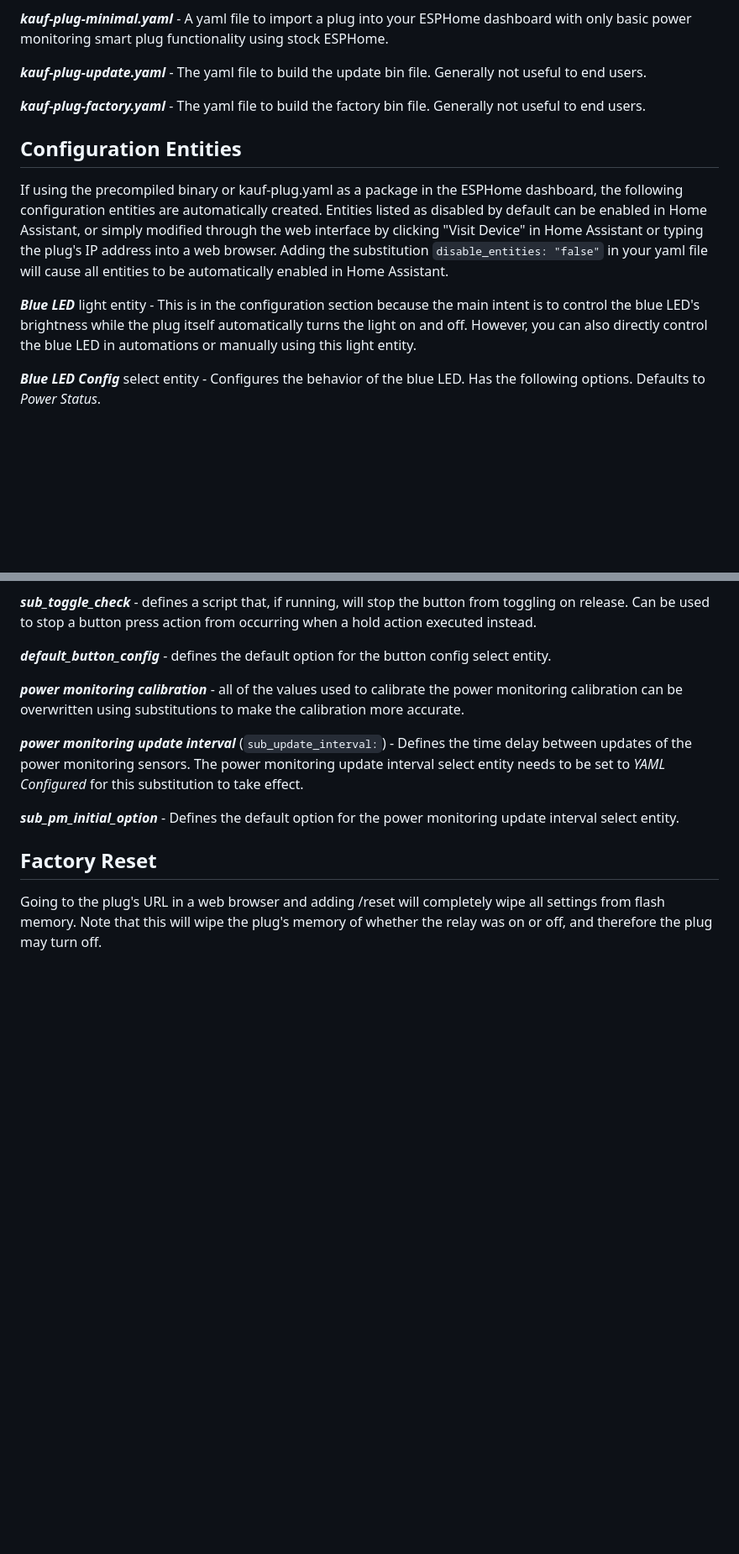
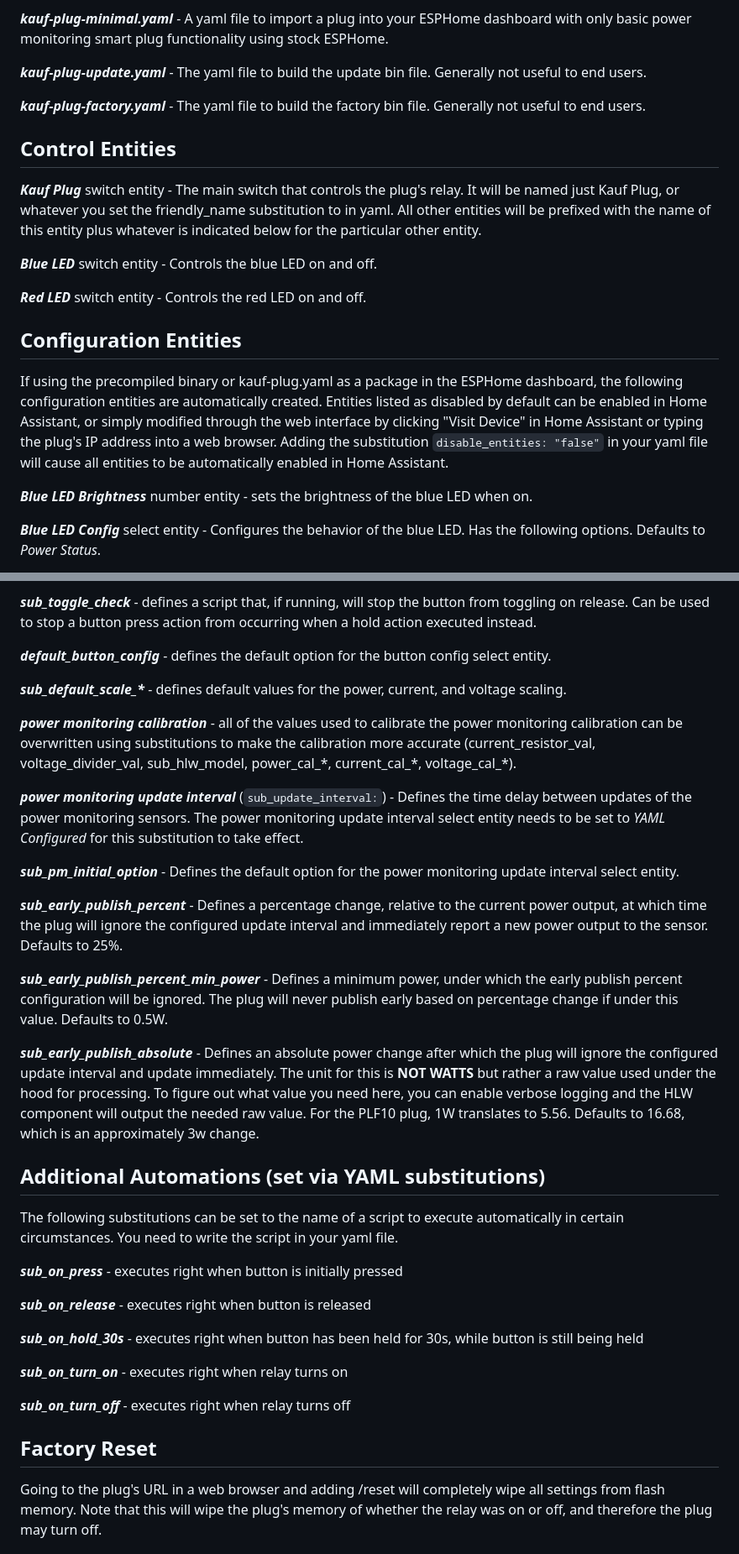
Before and after one commit to KaufHA/PLF10, a Markdown page: README.md, 2 parts joined by grey strips. Shown: that part at 84% size. GitHub-like rendering; blank space fills up the shorter version.

Commit message:
Update README.md for early publish feature

```diff
--- a/README.md
+++ b/README.md
@@ -34,10 +34,18 @@ This repo contains files for the PLF10 Power Monitoring Smart Plug.
 ***kauf-plug-factory.yaml*** - The yaml file to build the factory bin file.  Generally not useful to end users.
 
 
+## Control Entities
+
+***Kauf Plug*** switch entity - The main switch that controls the plug's relay.  It will be named just Kauf Plug, or whatever you set the friendly_name substitution to in yaml.  All other entities will be prefixed with the name of this entity plus whatever is indicated below for the particular other entity.
+
+***Blue LED*** switch entity - Controls the blue LED on and off.
+
+***Red LED*** switch entity - Controls the red LED on and off.
+
 ## Configuration Entities
 If using the precompiled binary or kauf-plug.yaml as a package in the ESPHome dashboard, the following configuration entities are automatically created.  Entities listed as disabled by default can be enabled in Home Assistant, or simply modified through the web interface by clicking "Visit Device" in Home Assistant or typing the plug's IP address into a web browser.  Adding the substitution `disable_entities: "false"` in your yaml file will cause all entities to be automatically enabled in Home Assistant.
 
-***Blue LED*** light entity - This is in the configuration section because the main intent is to control the blue LED's brightness while the plug itself automatically turns the light on and off.  However, you can also directly control the blue LED in automations or manually using this light entity.
+***Blue LED Brightness*** number entity - sets the brightness of the blue LED when on.
 
 ***Blue LED Config*** select entity - Configures the behavior of the blue LED.  Has the following options.  Defaults to *Power Status*.
 - *Power Status*: LED follows relay state.
@@ -108,11 +116,32 @@ When using kauf-plug.yaml as a package in the ESPHome dashboard, you can configu
 
 ***default_button_config*** - defines the default option for the button config select entity.
 
-***power monitoring calibration*** - all of the values used to calibrate the power monitoring calibration can be overwritten using substitutions to make the calibration more accurate.
+***sub_default_scale_\**** - defines default values for the power, current, and voltage scaling.
+
+***power monitoring calibration*** - all of the values used to calibrate the power monitoring calibration can be overwritten using substitutions to make the calibration more accurate (current_resistor_val, voltage_divider_val, sub_hlw_model, power_cal_\*, current_cal_\*, voltage_cal_\*).
 
 ***power monitoring update interval*** (`sub_update_interval:`) - Defines the time delay between updates of the power monitoring sensors.  The power monitoring update interval select entity needs to be set to *YAML Configured* for this substitution to take effect.
 
 ***sub_pm_initial_option*** - Defines the default option for the power monitoring update interval select entity.
+
+***sub_early_publish_percent*** - Defines a percentage change, relative to the current power output, at which time the plug will ignore the configured update interval and immediately report a new power output to the sensor.  Defaults to 25%.
+
+***sub_early_publish_percent_min_power*** - Defines a minimum power, under which the early publish percent configuration will be ignored.  The plug will never publish early based on percentage change if under this value.  Defaults to 0.5W.
+
+***sub_early_publish_absolute*** - Defines an absolute power change after which the plug will ignore the configured update interval and update immediately.  The unit for this is **NOT WATTS** but rather a raw value used under the hood for processing.  To figure out what value you need here, you can enable verbose logging and the HLW component will output the needed raw value.  For the PLF10 plug, 1W translates to 5.56.  Defaults to 16.68, which is an approximately 3w change.
+
+## Additional Automations (set via YAML substitutions)
+The following substitutions can be set to the name of a script to execute automatically in certain circumstances.  You need to write the script in your yaml file.
+
+***sub_on_press*** - executes right when button is initially pressed
+
+***sub_on_release*** - executes right when button is released
+
+***sub_on_hold_30s*** - executes right when button has been held for 30s, while button is still being held
+
+***sub_on_turn_on*** - executes right when relay turns on
+
+***sub_on_turn_off*** - executes right when relay turns off
 
 
 ## Factory Reset
```
Also changed, not shown: other parts of README.md (+2 -2 lines).
